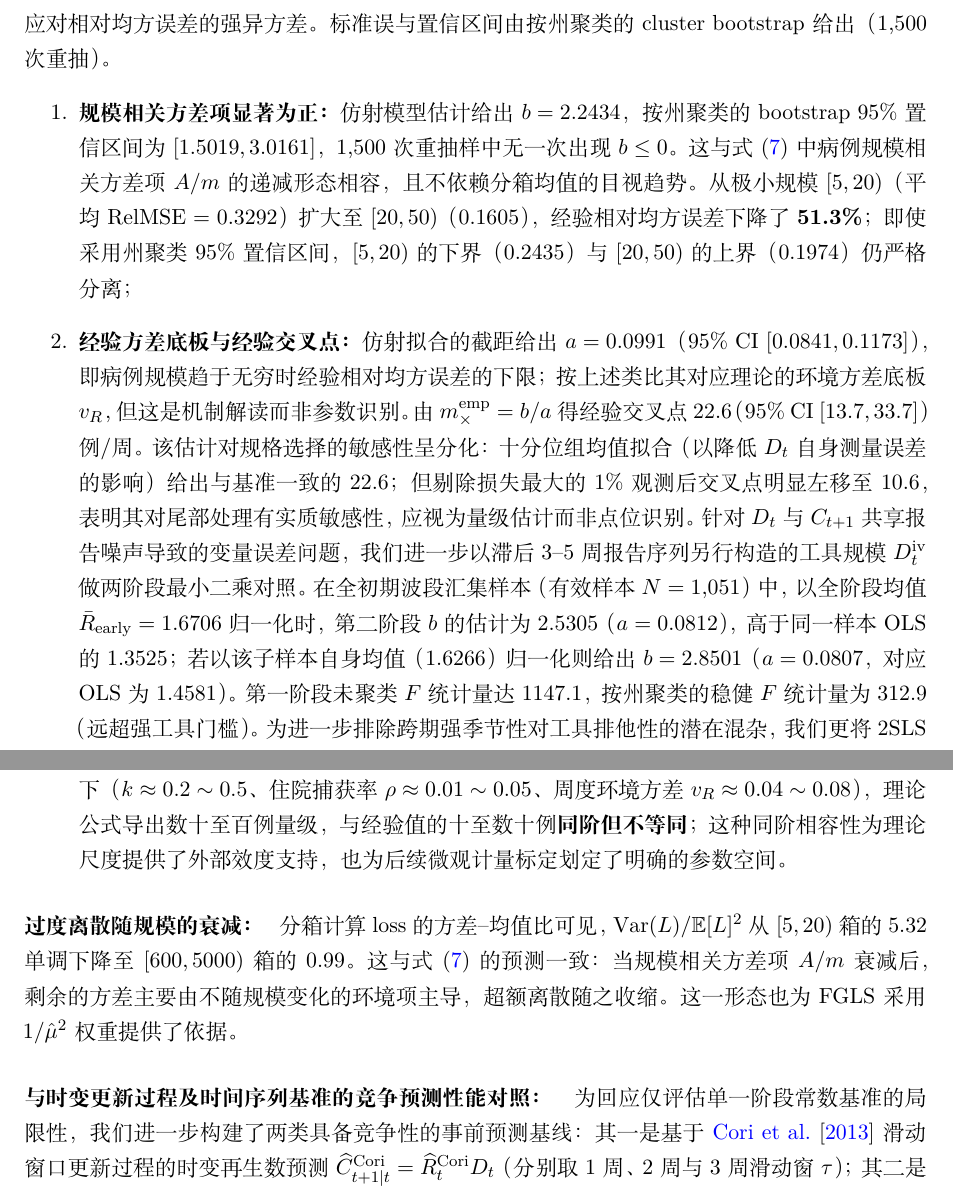
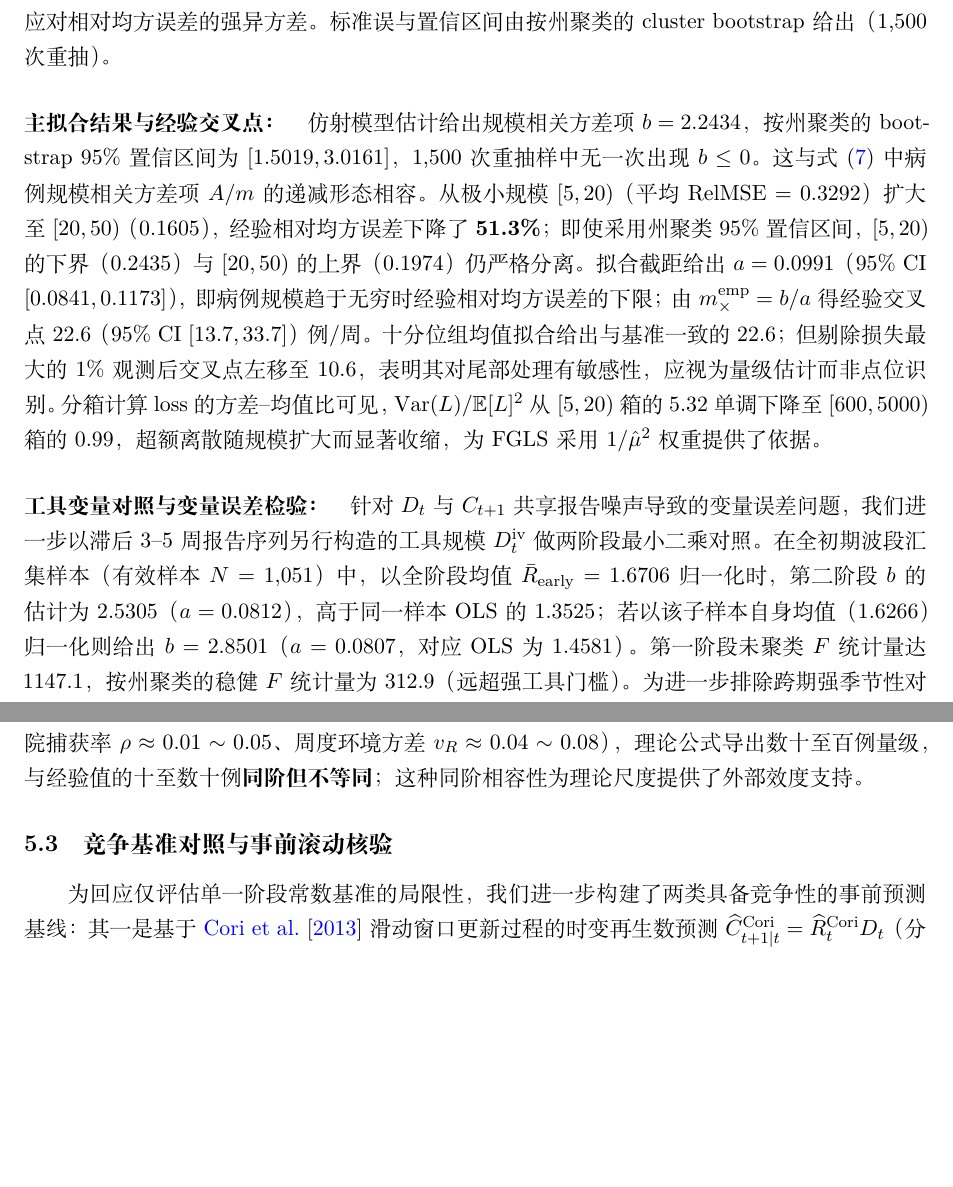
Before and after one commit to wangchi2068/case-count-inference-bottleneck, a LaTeX paper (paper/main.tex): two parts of pages 18 and 19 of 28 before the commit and two parts of pages 18 and 19 of 27 after it, joined at a grey line, cut so that both start at the same text, the shorter picture padded with empty space. Compiled offline with XeLaTeX.

Commit message:
优化排版层级：拆解第5.2节单一大列表为标准subsection与清晰段落，彻底消除过度嵌套与paragraph假标题现象

```diff
--- a/paper/main.tex
+++ b/paper/main.tex
@@ -517,15 +517,17 @@ $[600, 5000)$   & 92 & 0.1054 & 0.0735 & 0.0109 & 0.0146 & $[0.0769, 0.1340]$ \\
 \mathbb{E}\!\left[\left(\frac{G_{t+1} - \bar{R}_{\mathrm{early}}}{\bar{R}_{\mathrm{early}}}\right)^{2}\ \middle|\ D_t\right] = a + \frac{b}{D_t}, \label{eq:affine_empirical}
 \end{equation}
 其中 $a$ 为\textbf{经验损失曲线的截距}——与规模无关的误差项；按式~\eqref{eq:exact_renewal_decomp} 的更新过程代数，该项同时包含环境方差 $v_R/\bar{R}^2$ 与未观测感染压力 $\Lambda$ 的代理不确定性贡献（后者可用状态空间更新模型部分削减），经验值 0.0991 高于纯环境贡献的参数空间隐含值（约 0.014--0.029），差额与代理不确定性相容，故 $a$ 不单独识别为环境项；$b$ 为\textbf{经验规模相关项}，仅当接受 $a \leftrightarrow v_R$、$b \leftrightarrow A$ 的机制类比时，$b/a$ 才可读作理论交叉点的经验对应物，本文以下统一称其为\textbf{经验交叉点}。估计采用一阶可行广义最小二乘（FGLS）：由 OLS 起步，以拟合值平方的倒数为权重迭代至收敛，以应对相对均方误差的强异方差。标准误与置信区间由按州聚类的 cluster bootstrap 给出（1,500 次重抽）。
-\begin{enumerate}
-\item \textbf{规模相关方差项显著为正：} 仿射模型估计给出 $b = 2.2434$，按州聚类的 bootstrap 95\% 置信区间为 $[1.5019, 3.0161]$，1,500 次重抽样中无一次出现 $b \le 0$。这与式~\eqref{eq:var_prop2} 中病例规模相关方差项 $A/m$ 的递减形态相容，且不依赖分箱均值的目视趋势。从极小规模 $[5, 20)$（平均 RelMSE = 0.3292）扩大至 $[20, 50)$（0.1605），经验相对均方误差下降了 \textbf{51.3\%}；即使采用州聚类 95\% 置信区间，$[5, 20)$ 的下界（0.2435）与 $[20, 50)$ 的上界（0.1974）仍严格分离；
-\item \textbf{经验方差底板与经验交叉点：} 仿射拟合的截距给出 $a = 0.0991$（95\% CI $[0.0841, 0.1173]$），即病例规模趋于无穷时经验相对均方误差的下限；按上述类比其对应理论的环境方差底板 $v_R$，但这是机制解读而非参数识别。由 $m_\times^{\mathrm{emp}} = b/a$ 得经验交叉点 $22.6$（95\% CI $[13.7, 33.7]$）例/周。该估计对规格选择的敏感性呈分化：十分位组均值拟合（以降低 $D_t$ 自身测量误差的影响）给出与基准一致的 $22.6$；但剔除损失最大的 1\% 观测后交叉点明显左移至 $10.6$，表明其对尾部处理有实质敏感性，应视为量级估计而非点位识别。针对 $D_t$ 与 $C_{t+1}$ 共享报告噪声导致的变量误差问题，我们进一步以滞后 3--5 周报告序列另行构造的工具规模 $D_t^{\mathrm{iv}}$ 做两阶段最小二乘对照。在全初期波段汇集样本（有效样本 $N = 1{,}051$）中，以全阶段均值 $\bar{R}_{\mathrm{early}} = 1.6706$ 归一化时，第二阶段 $b$ 的估计为 $2.5305$（$a = 0.0812$），高于同一样本 OLS 的 $1.3525$；若以该子样本自身均值（$1.6266$）归一化则给出 $b = 2.8501$（$a = 0.0807$，对应 OLS 为 $1.4581$）。第一阶段未聚类 $F$ 统计量达 $1147.1$，按州聚类的稳健 $F$ 统计量为 $312.9$（远超强工具门槛）。为进一步排除跨期强季节性对工具排他性的潜在混杂，我们更将 2SLS 限定在各个流感季初期波段内部独立运行：2022--23 季（$N=273$）未聚类 $F=277.4$（聚类稳健 $F=94.5$），$b_{\mathrm{iv}}=3.2787$（OLS: $1.8865$）；2023--24 季（$N=358$）未聚类 $F=464.8$（聚类稳健 $F=119.4$），$b_{\mathrm{iv}}=2.1867$（OLS: $1.6760$）；2024--25 季（$N=420$）未聚类 $F=503.3$（聚类稳健 $F=76.8$），$b_{\mathrm{iv}}=3.6131$（OLS: $1.8295$）。在每一个独立季节内部，第一阶段稳健 $F$ 统计量均在 75 以上（均显著排除弱工具变量假设）；按州聚类的 bootstrap 检验下各季节 $b_{\mathrm{iv}} > 0$ 均保持统计显著；虽然点估计表现为 $b_{\mathrm{iv}} > b_{\mathrm{ols}}$，但差值的 95\% 置信区间跨越零（2022--23 季 $[-0.09, 3.99]$，2023--24 季 $[-0.52, 1.63]$，2024--25 季 $[0.16, 3.39]$），且滞后工具规模与当期规模客观上共享疫情波段相位演变与报告噪声，故该对照定位为说明变量误差不改变规模效应正向存在的稳健性证据，而非对因果排他性的绝对验证。需强调：$m_\times^{\mathrm{emp}}$ 定义在\textbf{住院维度的周捕获规模} $D_t$ 上，而理论交叉点 $m_\times = \frac{\bar{R} + \rho(\bar{R}^2 + v_R)/k}{v_R}$ 定义在微观期望报告病例数 $m = \rho n$ 上，两者并非同一量。在呼吸道病毒住院的典型参数空间下（$k \approx 0.2 \sim 0.5$、住院捕获率 $\rho \approx 0.01 \sim 0.05$、周度环境方差 $v_R \approx 0.04 \sim 0.08$），理论公式导出数十至百例量级，与经验值的十至数十例\textbf{同阶但不等同}；这种同阶相容性为理论尺度提供了外部效度支持，也为后续微观计量标定划定了明确的参数空间。
 
-\end{enumerate}
+\paragraph{主拟合结果与经验交叉点：}
+仿射模型估计给出规模相关方差项 $b = 2.2434$，按州聚类的 bootstrap 95\% 置信区间为 $[1.5019, 3.0161]$，1,500 次重抽样中无一次出现 $b \le 0$。这与式~\eqref{eq:var_prop2} 中病例规模相关方差项 $A/m$ 的递减形态相容。从极小规模 $[5, 20)$（平均 RelMSE = 0.3292）扩大至 $[20, 50)$（0.1605），经验相对均方误差下降了 \textbf{51.3\%}；即使采用州聚类 95\% 置信区间，$[5, 20)$ 的下界（0.2435）与 $[20, 50)$ 的上界（0.1974）仍严格分离。
+拟合截距给出 $a = 0.0991$（95\% CI $[0.0841, 0.1173]$），即病例规模趋于无穷时经验相对均方误差的下限；由 $m_\times^{\mathrm{emp}} = b/a$ 得经验交叉点 $22.6$（95\% CI $[13.7, 33.7]$）例/周。十分位组均值拟合给出与基准一致的 $22.6$；但剔除损失最大的 1\% 观测后交叉点左移至 $10.6$，表明其对尾部处理有敏感性，应视为量级估计而非点位识别。分箱计算 loss 的方差--均值比可见，$\operatorname{Var}(L)/\mathbb{E}[L]^2$ 从 $[5,20)$ 箱的 5.32 单调下降至 $[600,5000)$ 箱的 0.99，超额离散随规模扩大而显著收缩，为 FGLS 采用 $1/\hat{\mu}^2$ 权重提供了依据。
 
-\paragraph{过度离散随规模的衰减：} 分箱计算 loss 的方差--均值比可见，$\operatorname{Var}(L)/\mathbb{E}[L]^2$ 从 $[5,20)$ 箱的 5.32 单调下降至 $[600,5000)$ 箱的 0.99。这与式~\eqref{eq:var_prop2} 的预测一致：当规模相关方差项 $A/m$ 衰减后，剩余的方差主要由不随规模变化的环境项主导，超额离散随之收缩。这一形态也为 FGLS 采用 $1/\hat{\mu}^2$ 权重提供了依据。
+\paragraph{工具变量对照与变量误差检验：}
+针对 $D_t$ 与 $C_{t+1}$ 共享报告噪声导致的变量误差问题，我们进一步以滞后 3--5 周报告序列另行构造的工具规模 $D_t^{\mathrm{iv}}$ 做两阶段最小二乘对照。在全初期波段汇集样本（有效样本 $N = 1{,}051$）中，以全阶段均值 $\bar{R}_{\mathrm{early}} = 1.6706$ 归一化时，第二阶段 $b$ 的估计为 $2.5305$（$a = 0.0812$），高于同一样本 OLS 的 $1.3525$；若以该子样本自身均值（$1.6266$）归一化则给出 $b = 2.8501$（$a = 0.0807$，对应 OLS 为 $1.4581$）。第一阶段未聚类 $F$ 统计量达 $1147.1$，按州聚类的稳健 $F$ 统计量为 $312.9$（远超强工具门槛）。为进一步排除跨期强季节性对工具排他性的潜在混杂，我们更将 2SLS 限定在各个流感季初期波段内部独立运行：2022--23 季（$N=273$）未聚类 $F=277.4$（聚类稳健 $F=94.5$），$b_{\mathrm{iv}}=3.2787$（OLS: $1.8865$）；2023--24 季（$N=358$）未聚类 $F=464.8$（聚类稳健 $F=119.4$），$b_{\mathrm{iv}}=2.1867$（OLS: $1.6760$）；2024--25 季（$N=420$）未聚类 $F=503.3$（聚类稳健 $F=76.8$），$b_{\mathrm{iv}}=3.6131$（OLS: $1.8295$）。在每一个独立季节内部，第一阶段稳健 $F$ 统计量均在 75 以上（均显著排除弱工具变量假设）；按州聚类的 bootstrap 检验下各季节 $b_{\mathrm{iv}} > 0$ 均保持统计显著；虽然点估计表现为 $b_{\mathrm{iv}} > b_{\mathrm{ols}}$，但差值的 95\% 置信区间跨越零（2022--23 季 $[-0.09, 3.99]$，2023--24 季 $[-0.52, 1.63]$，2024--25 季 $[0.16, 3.39]$），且滞后工具规模与当期规模客观上共享疫情波段相位演变与报告噪声，故该对照定位为说明变量误差不改变规模效应正向存在的稳健性证据，而非对因果排他性的绝对验证。需强调：$m_\times^{\mathrm{emp}}$ 定义在\textbf{住院维度的周捕获规模} $D_t$ 上，而理论交叉点 $m_\times = \frac{\bar{R} + \rho(\bar{R}^2 + v_R)/k}{v_R}$ 定义在微观期望报告病例数 $m = \rho n$ 上，两者并非同一量。在呼吸道病毒住院的典型参数空间下（$k \approx 0.2 \sim 0.5$、住院捕获率 $\rho \approx 0.01 \sim 0.05$、周度环境方差 $v_R \approx 0.04 \sim 0.08$），理论公式导出数十至百例量级，与经验值的十至数十例\textbf{同阶但不等同}；这种同阶相容性为理论尺度提供了外部效度支持。
 
-\paragraph{与时变更新过程及时间序列基准的竞争预测性能对照：} 为回应仅评估单一阶段常数基准的局限性，我们进一步构建了两类具备竞争性的事前预测基线：其一是基于 \citet{cori2013new} 滑动窗口更新过程的时变再生数预测 $\widehat{C}_{t+1|t}^{\mathrm{Cori}} = \widehat{R}_t^{\mathrm{Cori}} D_t$（分别取 1 周、2 周与 3 周滑动窗 $\tau$）；其二是经典时间序列朴素平移基准 $\widehat{C}_{t+1|t} = C_t$。在流行初期波段上，各基准的事前单步相对预测均方误差见表~\ref{tab:competing_baselines}。结果展现出三项清晰特征：(1) 全体均值上，2 周窗与 3 周窗 Cori 基线的 RelMSE 分别为 0.2876 与 0.2490，中位数为 0.0658 与 0.0626，性能远优于朴素平移基准（均值 0.6367，中位数 0.1732）；(2) 关键在于分规模表现：在所有更新过程基准中，预测误差在 $D_t \le 100$ 内随每周病例规模快速下降，越过百例量级后趋于平缓（约 0.087--0.098），进入收益放缓的经验底板平台；(3) 特别在大规模段（$D_t \ge 100$），2 周与 3 周 Cori 基线的平均相对均方误差（约 0.087--0.098）甚至略低于常数阶段均值（0.103--0.112），原因在于时变参数能更好适应局部流行波动的拐点；但在小规模段（$[5, 20)$），滑动窗口估计 $R_t$ 自身引入了显著的有限样本小计数估计方差，导致误差高于平稳基准。对 2 周与 3 周 Cori 基线误差进行仿射拟合，分别给出 $b = 6.0637$（$m_\times = 74.7$）与 $b = 4.9836$（$m_\times = 65.3$）。这强有力地表明：无论采用回顾性阶段基准还是事前时变更新过程基准，预测方差随规模在中小规模段呈现 $a + b/D_t$ 规律快速衰减并在越过百例量级后进入收益平缓区是内在的结构性特征。
+\subsection{竞争基准对照与事前滚动核验}\label{subsec:emp_early_robust}
+
+为回应仅评估单一阶段常数基准的局限性，我们进一步构建了两类具备竞争性的事前预测基线：其一是基于 \citet{cori2013new} 滑动窗口更新过程的时变再生数预测 $\widehat{C}_{t+1|t}^{\mathrm{Cori}} = \widehat{R}_t^{\mathrm{Cori}} D_t$（分别取 1 周、2 周与 3 周滑动窗 $\tau$）；其二是经典时间序列朴素平移基准 $\widehat{C}_{t+1|t} = C_t$。在流行初期波段上，各基准的事前单步相对预测均方误差见表~\ref{tab:competing_baselines}。结果展现出三项清晰特征：(1) 全体均值上，2 周窗与 3 周窗 Cori 基线的 RelMSE 分别为 0.2876 与 0.2490，中位数为 0.0658 与 0.0626，性能远优于朴素平移基准（均值 0.6367，中位数 0.1732）；(2) 关键在于分规模表现：在所有更新过程基准中，预测误差在 $D_t \le 100$ 内随每周病例规模快速下降，越过百例量级后趋于平缓（约 0.087--0.098），进入收益放缓的经验底板平台；(3) 特别在大规模段（$D_t \ge 100$），2 周与 3 周 Cori 基线的平均相对均方误差（约 0.087--0.098）甚至略低于常数阶段均值（0.103--0.112），原因在于时变参数能更好适应局部流行波动的拐点；但在小规模段（$[5, 20)$），滑动窗口估计 $R_t$ 自身引入了显著的有限样本小计数估计方差，导致误差高于平稳基准。对 2 周与 3 周 Cori 基线误差进行仿射拟合，分别给出 $b = 6.0637$（$m_\times = 74.7$）与 $b = 4.9836$（$m_\times = 65.3$）。这强有力地表明：无论采用回顾性阶段基准还是事前时变更新过程基准，预测方差随规模在中小规模段呈现 $a + b/D_t$ 规律快速衰减并在越过百例量级后进入收益平缓区是内在的结构性特征。
 
 \begin{table}[htbp]
 \centering
```
Also changed, not shown: paper/main.pdf, paper/main.tex (9 more changed lines), 1 other file.
